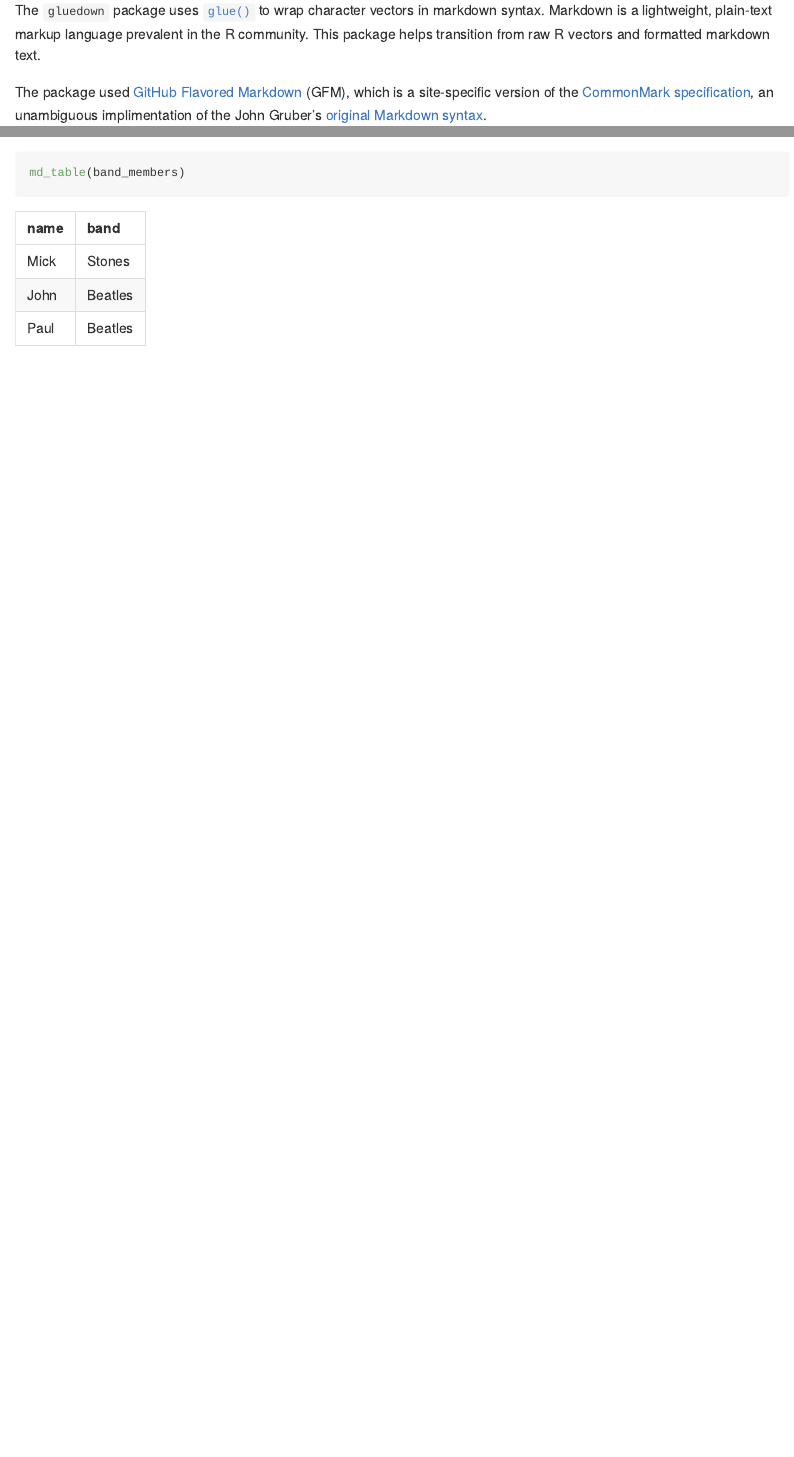
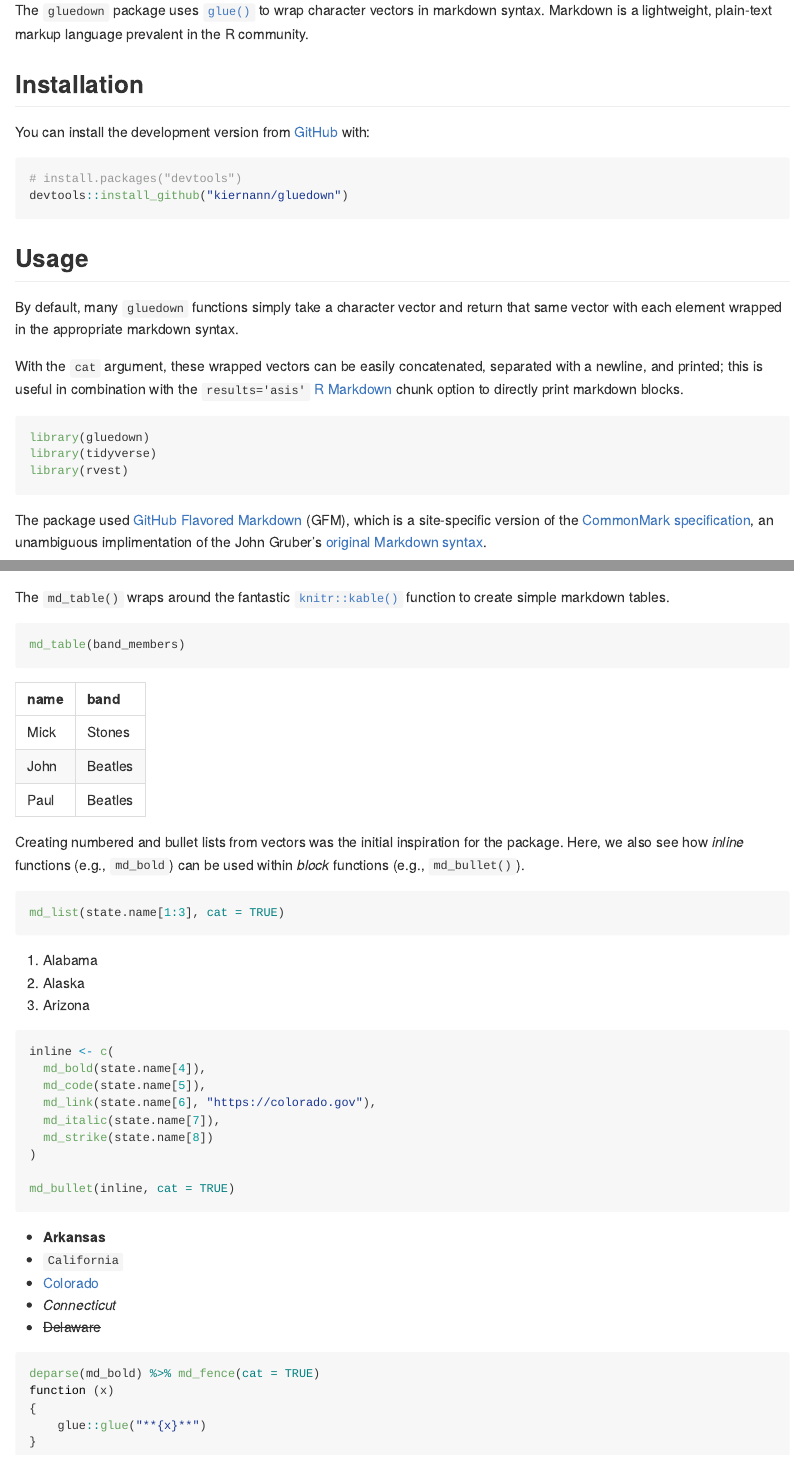
Before and after one commit to k5cents/gluedown, an R Markdown document (README.Rmd): the page in a window 1100 px wide, from 110 px down, and a second part further down, joined at a grey line. Rendered offline with R 4.5, knitr and Pandoc, with nearby package versions; code that draws random numbers runs with fixed seeds of ours; some code elsewhere in the file could not run offline; badge pictures from the web are left out.

Commit message:
Tweak README with better examples

````diff
--- a/README.Rmd
+++ b/README.Rmd
@@ -21,11 +21,6 @@ knitr::opts_chunk$set(
 <!-- badges: end -->
 
 The `gluedown` package uses [`glue()`][glue] to wrap character vectors in markdown syntax. Markdown
-is a lightweight, plain-text markup language prevalent in the R community. This package helps
-transition from raw R vectors and formatted markdown text.
-
-The package used [GitHub Flavored Markdown][gfm] (GFM), which is a site-specific version of the
-[CommonMark specification][cm], an unambiguous implimentation of the John Gruber's
-[original Markdown syntax][df].
+is a lightweight, plain-text markup language prevalent in the R community.
 
 [glue]: https://github.com/tidyverse/glue
@@ -47,13 +39,13 @@ devtools::install_github("kiernann/gluedown")
 By default, many `gluedown` functions simply take a character vector and return that same vector
 with each element wrapped in the appropriate markdown syntax.
 
-With the `cat` argument, these wrapped vectors can by easily concatenated, separated with a
+With the `cat` argument, these wrapped vectors can be easily concatenated, separated with a
 newline, and printed; this is useful in combination with the `results='asis'` [R Markdown][rmd]
-chunk option to directly print markdown blocks. This output can also be used inline.
+chunk option to directly print markdown blocks.
 
 [rmd]: https://github.com/rstudio/rmarkdown
 
 ```{r prepare, warning=FALSE, message=FALSE}
 library(gluedown)
-library(dplyr)
+library(tidyverse)
 library(rvest)
@@ -63,2 +52,5 @@ preamble <- html_text(html_node(read_html("https://w.wiki/A58"), "blockquote"))
 ```
 
+The package used [GitHub Flavored Markdown][gfm] (GFM), which is a site-specific version of the
+[CommonMark specification][cm], an unambiguous implimentation of the John Gruber's
+[original Markdown syntax][df].
@@ -76,4 +82,32 @@ md_quote(preamble, cat = TRUE)
+The `md_table()` wraps around the fantastic [`knitr::kable()`][kable] function to create simple
+markdown tables.
+
+[kable]: https://github.com/yihui/knitr/blob/master/R/table.R
 
 ```{r ex_table, results='asis'}
 md_table(band_members)
 ```
+
+Creating numbered and bullet lists from vectors was the initial inspiration for the package.
+Here, we also see how _inline_ functions (e.g., `md_bold`) can be used within _block_ functions
+(e.g., `md_bullet()`).
+
+```{r ex_list, results='asis'}
+md_list(state.name[1:3], cat = TRUE)
+```
+
+```{r ex_others, results='asis'}
+inline <- c(
+  md_bold(state.name[4]),
+  md_code(state.name[5]),
+  md_link(state.name[6], "https://colorado.gov"),
+  md_italic(state.name[7]),
+  md_strike(state.name[8])
+)
+
+md_bullet(inline, cat = TRUE)
+```
+
+```{r ex_fence, results='asis'}
+deparse(md_bold) %>% md_fence(cat = TRUE)
+```
````
Also changed, not shown: README.md, README.Rmd (28 more changed lines).
